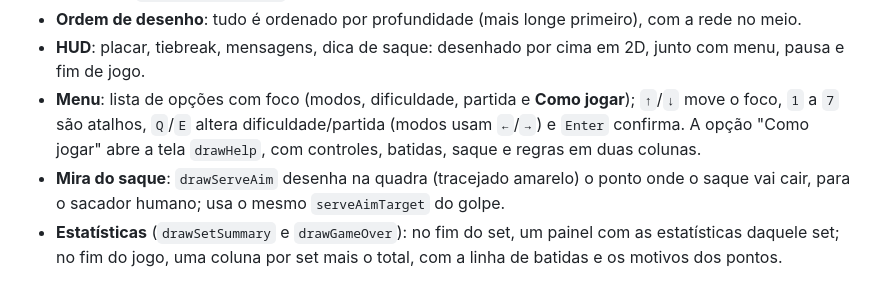
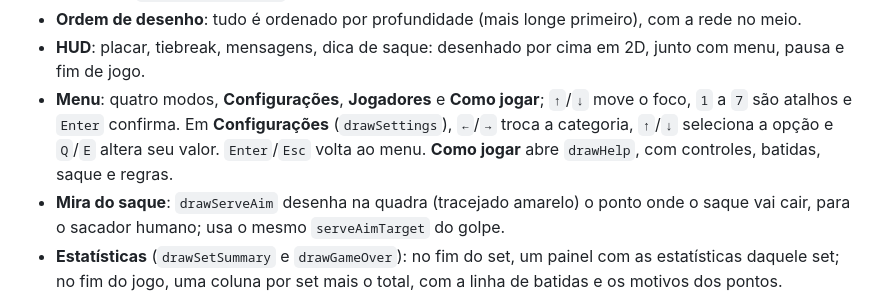
Before and after one commit to FranciscoKnebel/Ace-Turbo, a Markdown page: docs/IMPLEMENTACAO.md, the part around the change. GitHub-like rendering.

Commit message:
fix: address latest Codex review in PR #46

```diff
--- a/docs/IMPLEMENTACAO.md
+++ b/docs/IMPLEMENTACAO.md
@@ -442,11 +442,11 @@ escala por profundidade.
   com a rede no meio.
 - **HUD**: placar, tiebreak, mensagens, dica de saque: desenhado por cima em
   2D, junto com menu, pausa e fim de jogo.
-- **Menu**: lista de opções com foco (modos, dificuldade, partida e **Como
-  jogar**); `↑`/`↓` move o foco, `1` a `7` são atalhos, `Q`/`E` altera
-  dificuldade/partida (modos usam `←`/`→`) e `Enter` confirma. A opção "Como
-  jogar" abre a tela `drawHelp`, com controles, batidas, saque e regras em duas
-  colunas.
+- **Menu**: quatro modos, **Configurações**, **Jogadores** e **Como jogar**;
+  `↑`/`↓` move o foco, `1` a `7` são atalhos e `Enter` confirma. Em
+  **Configurações** (`drawSettings`), `←`/`→` troca a categoria, `↑`/`↓`
+  seleciona a opção e `Q`/`E` altera seu valor. `Enter`/`Esc` volta ao menu.
+  **Como jogar** abre `drawHelp`, com controles, batidas, saque e regras.
 - **Mira do saque**: `drawServeAim` desenha na quadra (tracejado amarelo) o
   ponto onde o saque vai cair, para o sacador humano; usa o mesmo
   `serveAimTarget` do golpe.
```
